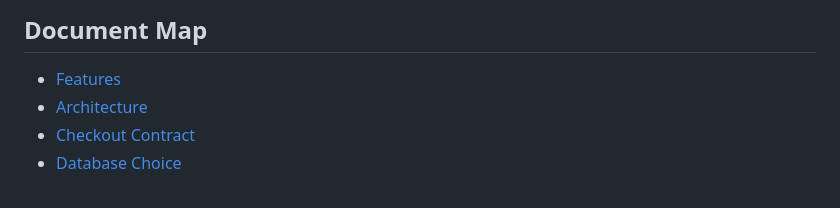
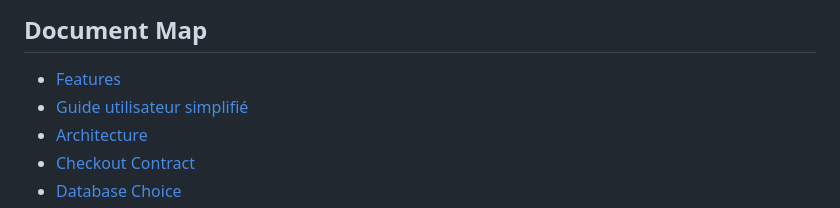
Before and after one commit to bbaumann/boursico, a Markdown page: docs/README.md, the part around the change. GitHub-like rendering.

Commit message:
Add simplified user guide

```diff
--- a/docs/README.md
+++ b/docs/README.md
@@ -26,6 +26,7 @@ Archived or translated variants may exist elsewhere in the repository, but agent
 ## Document Map
 
 - [Features](./features.md)
+- [Guide utilisateur simplifié](./guide-utilisateur.md)
 - [Architecture](./architecture.md)
 - [Checkout Contract](./checkout-contract.md)
 - [Database Choice](./database-choice.md)
```
Also changed, not shown: docs/guide-utilisateur.md (added, +397 -0 lines).
